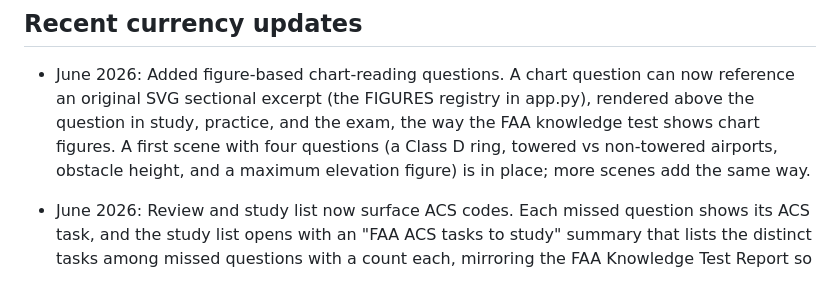
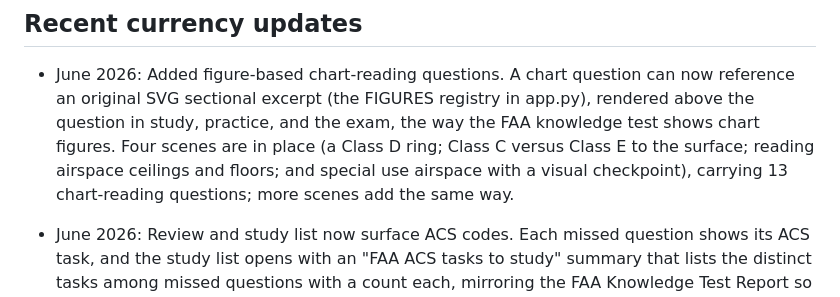
Before and after one commit to jha-ayush/part107_study_guide, a Markdown page: CONTENT_CURRENCY.md, the part around the change. Drawn GitHub-style.

Commit message:
Revise CONTENT_CURRENCY.md with updated questions
Updated recent currency updates section with new chart-reading questions and clarified existing content.

```diff
--- a/CONTENT_CURRENCY.md
+++ b/CONTENT_CURRENCY.md
@@ -118,9 +118,10 @@ Process for a new batch:
 - June 2026: Added figure-based chart-reading questions. A chart question can
   now reference an original SVG sectional excerpt (the FIGURES registry in
   app.py), rendered above the question in study, practice, and the exam, the
-  way the FAA knowledge test shows chart figures. A first scene with four
-  questions (a Class D ring, towered vs non-towered airports, obstacle height,
-  and a maximum elevation figure) is in place; more scenes add the same way.
+  way the FAA knowledge test shows chart figures. Four scenes are in place (a
+  Class D ring; Class C versus Class E to the surface; reading airspace
+  ceilings and floors; and special use airspace with a visual checkpoint),
+  carrying 13 chart-reading questions; more scenes add the same way.
 - June 2026: Review and study list now surface ACS codes. Each missed question
   shows its ACS task, and the study list opens with an "FAA ACS tasks to study"
   summary that lists the distinct tasks among missed questions with a count each,
```
